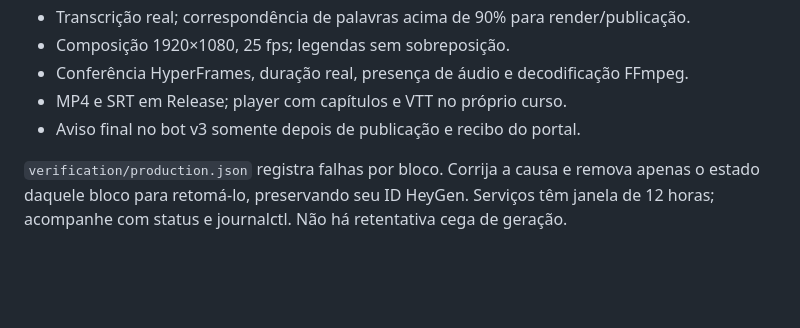
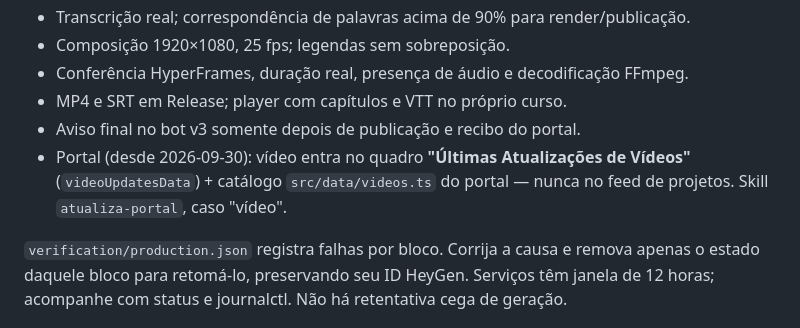
Before and after one commit to inematds/explicavideos, a Markdown page: docs/processo.md, the part around the change. GitHub-like rendering; blank space fills up the shorter version.

Commit message:
docs: vídeo publicado vai pro quadro de vídeos do portal, não de projetos
Co-Authored-By: Claude Opus 5.5 <noreply@anthropic.com>

```diff
--- a/docs/processo.md
+++ b/docs/processo.md
@@ -35,6 +35,7 @@ As mídias e os estados ficam em `~/projetos/output/<id>/`. O repositório cont
 - Conferência HyperFrames, duração real, presença de áudio e decodificação FFmpeg.
 - MP4 e SRT em Release; player com capítulos e VTT no próprio curso.
 - Aviso final no bot v3 somente depois de publicação e recibo do portal.
+- Portal (desde 2026-09-30): vídeo entra no quadro **"Últimas Atualizações de Vídeos"** (`videoUpdatesData`) + catálogo `src/data/videos.ts` do portal — nunca no feed de projetos. Skill `atualiza-portal`, caso "vídeo".
 
 `verification/production.json` registra falhas por bloco. Corrija a causa e remova apenas o estado daquele bloco para retomá-lo, preservando seu ID HeyGen. Serviços têm janela de 12 horas; acompanhe com status e journalctl. Não há retentativa cega de geração.
 
```
